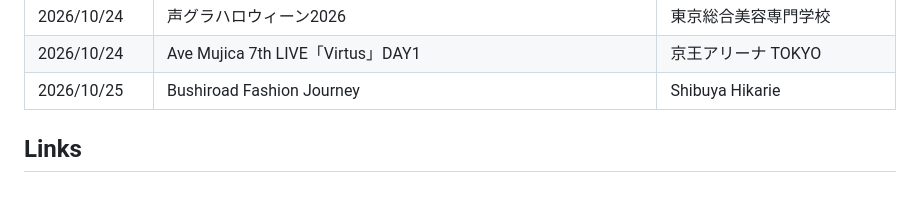
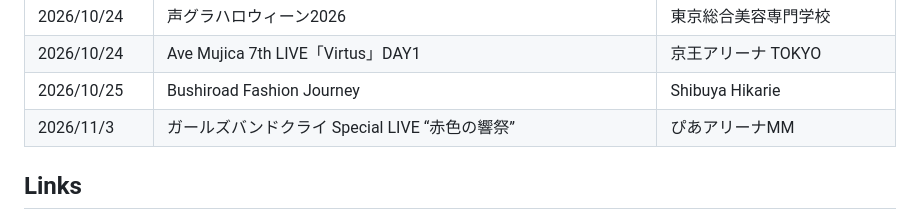
Before and after one commit to daicho/daicho_bd, a Markdown page: content/live/history.md, the part around the change. Rendered like a GitHub page; blank space fills up the shorter version.

```diff
--- a/content/live/history.md
+++ b/content/live/history.md
@@ -65,6 +65,7 @@ LIVE & EVENT HISTORY
 | 2026/10/24 | 声グラハロウィーン2026 | 東京総合美容専門学校 |
 | 2026/10/24 | Ave Mujica 7th LIVE「Virtus」DAY1 | 京王アリーナ TOKYO |
 | 2026/10/25 | Bushiroad Fashion Journey | Shibuya Hikarie |
+| 2026/11/3 | ガールズバンドクライ Special LIVE “赤色の響祭” | ぴあアリーナMM |
 
 ## Links
 
```
Also changed, not shown: content/index.md (+0 -1 lines).
